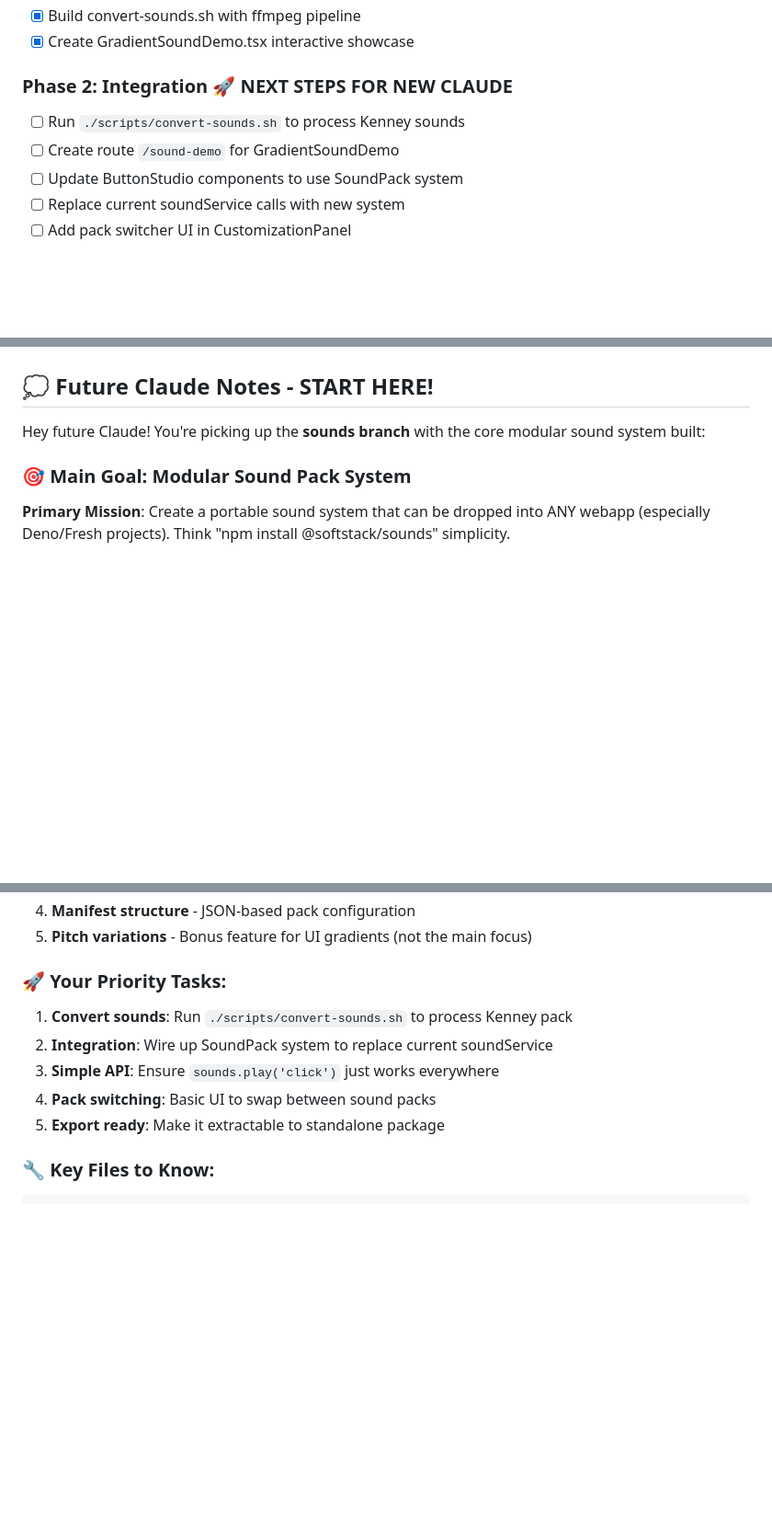
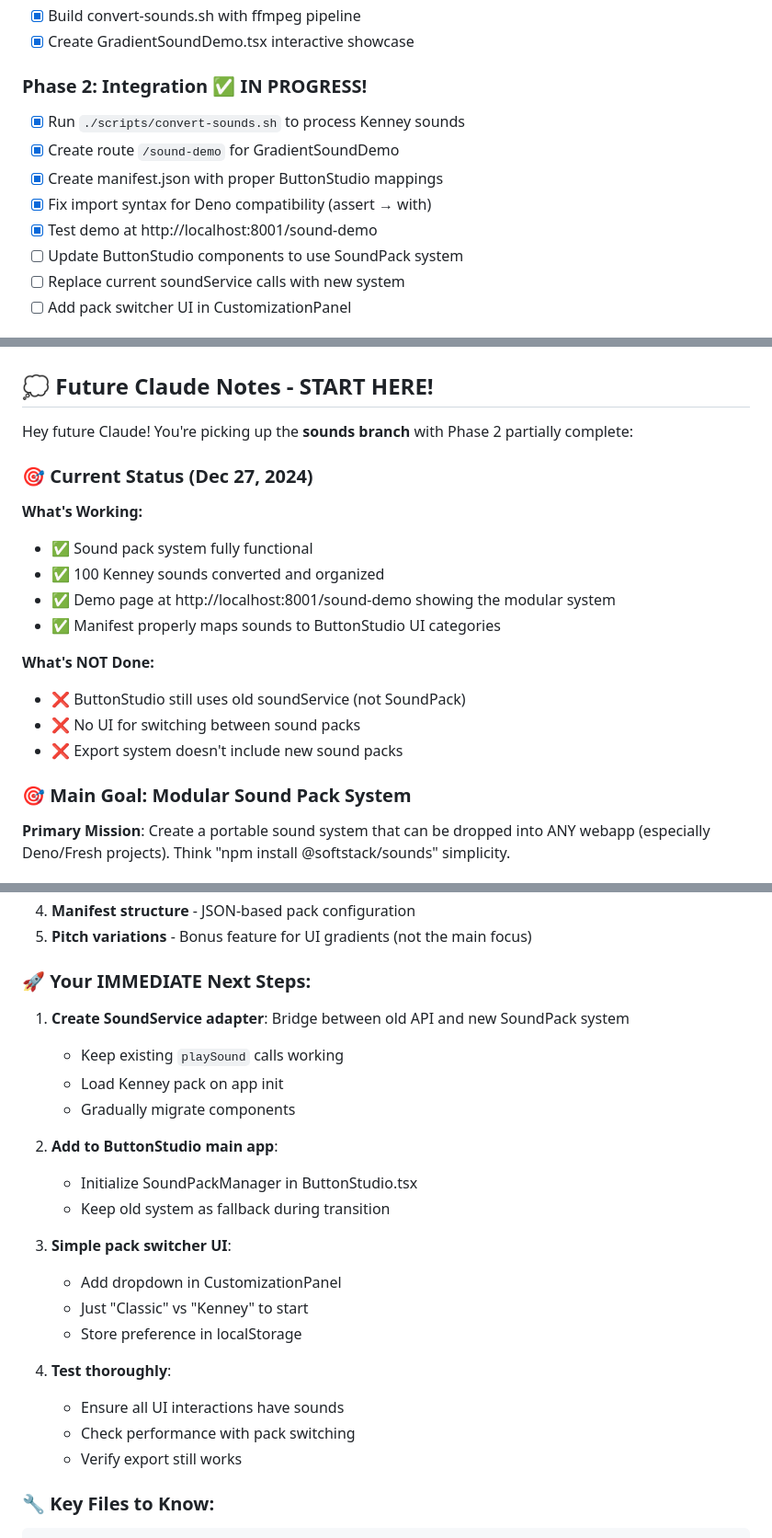
Before and after one commit to pibulus/button-studio, a Markdown page: SOUND_SYSTEM_EVOLUTION.md, 3 parts joined by grey strips. Shown at 92% size. Drawn GitHub-style; blank space fills up the shorter version.

Commit message:
📝 Update documentation with current progress status
- Clear status of what's working vs what's not done
- Specific next steps for integration
- Phase 2 partially complete, demo fully working
- Ready for next Claude to continue integration

````diff
--- a/SOUND_SYSTEM_EVOLUTION.md
+++ b/SOUND_SYSTEM_EVOLUTION.md
@@ -78,9 +78,12 @@ sound-packs/
 - [x] Build convert-sounds.sh with ffmpeg pipeline
 - [x] Create GradientSoundDemo.tsx interactive showcase
 
-### Phase 2: Integration 🚀 NEXT STEPS FOR NEW CLAUDE
-- [ ] Run `./scripts/convert-sounds.sh` to process Kenney sounds
-- [ ] Create route `/sound-demo` for GradientSoundDemo
+### Phase 2: Integration ✅ IN PROGRESS!
+- [x] Run `./scripts/convert-sounds.sh` to process Kenney sounds
+- [x] Create route `/sound-demo` for GradientSoundDemo
+- [x] Create manifest.json with proper ButtonStudio mappings
+- [x] Fix import syntax for Deno compatibility (assert → with)
+- [x] Test demo at http://localhost:8001/sound-demo
 - [ ] Update ButtonStudio components to use SoundPack system
 - [ ] Replace current soundService calls with new system
 - [ ] Add pack switcher UI in CustomizationPanel
@@ -202,7 +205,19 @@ utils/audio/
 - ✅ Developer experience: Intuitive, discoverable API
 
 ## 💭 Future Claude Notes - START HERE!
-Hey future Claude! You're picking up the **sounds branch** with the core modular sound system built:
+Hey future Claude! You're picking up the **sounds branch** with Phase 2 partially complete:
+
+### 🎯 Current Status (Dec 27, 2024)
+**What's Working:**
+- ✅ Sound pack system fully functional
+- ✅ 100 Kenney sounds converted and organized
+- ✅ Demo page at http://localhost:8001/sound-demo showing the modular system
+- ✅ Manifest properly maps sounds to ButtonStudio UI categories
+
+**What's NOT Done:**
+- ❌ ButtonStudio still uses old soundService (not SoundPack)
+- ❌ No UI for switching between sound packs
+- ❌ Export system doesn't include new sound packs
 
 ### 🎯 Main Goal: Modular Sound Pack System
 **Primary Mission**: Create a portable sound system that can be dropped into ANY webapp (especially Deno/Fresh projects). Think "npm install @softstack/sounds" simplicity.
@@ -214,12 +229,25 @@ Hey future Claude! You're picking up the **sounds branch** with the core modular
 4. **Manifest structure** - JSON-based pack configuration
 5. **Pitch variations** - Bonus feature for UI gradients (not the main focus)
 
-### 🚀 Your Priority Tasks:
-1. **Convert sounds**: Run `./scripts/convert-sounds.sh` to process Kenney pack
-2. **Integration**: Wire up SoundPack system to replace current soundService
-3. **Simple API**: Ensure `sounds.play('click')` just works everywhere
-4. **Pack switching**: Basic UI to swap between sound packs
-5. **Export ready**: Make it extractable to standalone package
+### 🚀 Your IMMEDIATE Next Steps:
+1. **Create SoundService adapter**: Bridge between old API and new SoundPack system
+   - Keep existing `playSound` calls working
+   - Load Kenney pack on app init
+   - Gradually migrate components
+
+2. **Add to ButtonStudio main app**:
+   - Initialize SoundPackManager in ButtonStudio.tsx
+   - Keep old system as fallback during transition
+
+3. **Simple pack switcher UI**:
+   - Add dropdown in CustomizationPanel
+   - Just "Classic" vs "Kenney" to start
+   - Store preference in localStorage
+
+4. **Test thoroughly**:
+   - Ensure all UI interactions have sounds
+   - Check performance with pack switching
+   - Verify export still works
 
 ### 🔧 Key Files to Know:
 ```
````
